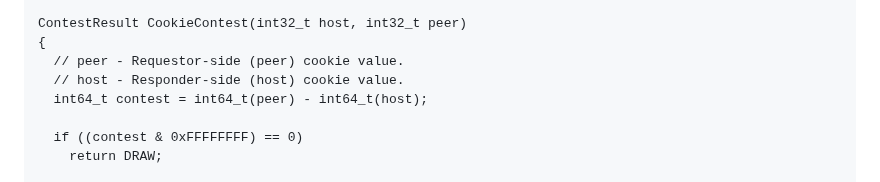
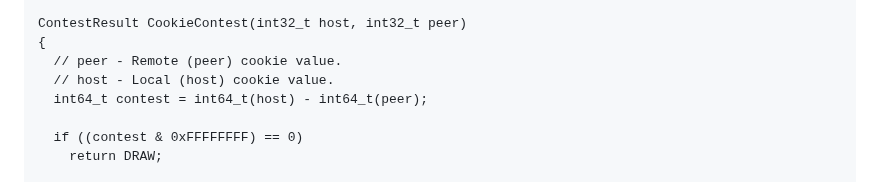
Before and after one commit to Haivision/srt-rfc, a Markdown page: draft-sharabayko-srt.md, the part around the change. Drawn GitHub-style.

Commit message:
Fixed the cookie contest description

```diff
--- a/draft-sharabayko-srt.md
+++ b/draft-sharabayko-srt.md
@@ -1675,9 +1675,9 @@ of the higher bit of the difference.
 
     ContestResult CookieContest(int32_t host, int32_t peer)
     {
-      // peer - Requestor-side (peer) cookie value.
-      // host - Responder-side (host) cookie value.
-      int64_t contest = int64_t(peer) - int64_t(host);
+      // peer - Remote (peer) cookie value.
+      // host - Local (host) cookie value.
+      int64_t contest = int64_t(host) - int64_t(peer);
 
       if ((contest & 0xFFFFFFFF) == 0)
         return DRAW;
```
